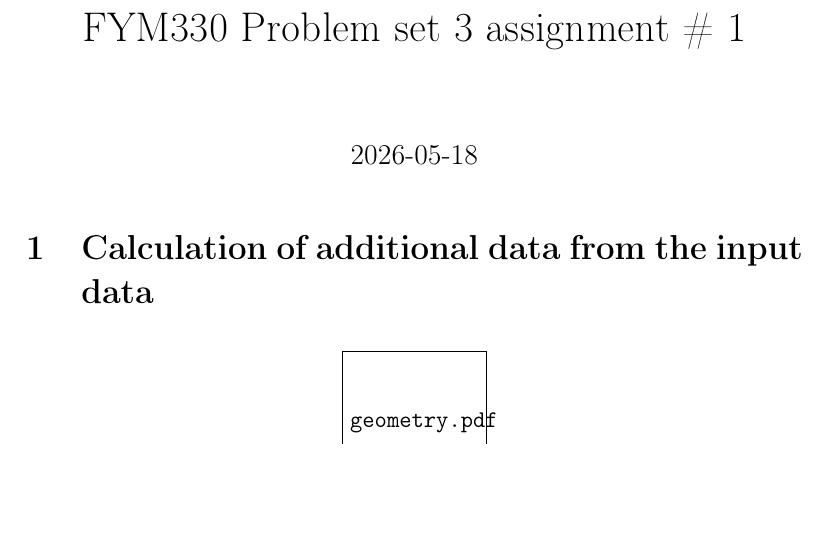
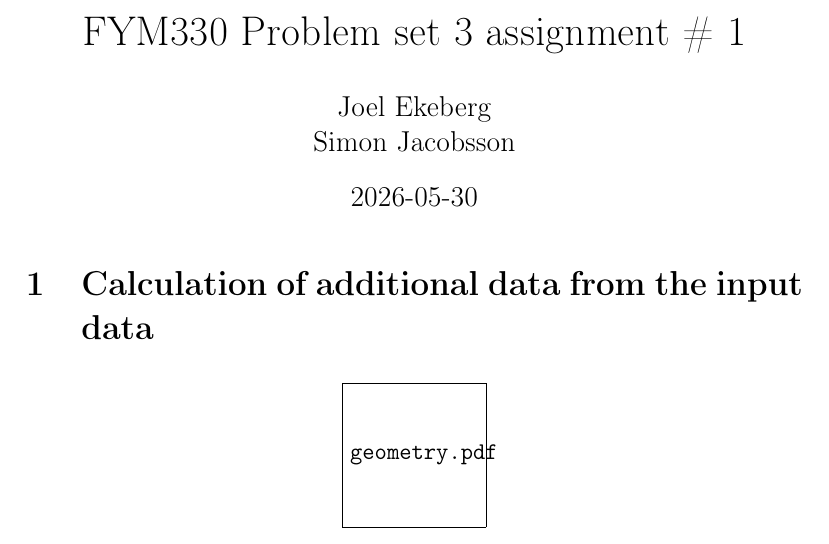
Before and after one commit to sjacobsson/fym330-problems-set-3, a LaTeX document (problems_set_3_ass_1.tex): part of page 1 of 2, cut so that both start at the same text, the shorter picture padded with empty space. Compiled offline with pdfLaTeX.

Commit message:
added authors

```diff
--- a/problems_set_3_ass_1.tex
+++ b/problems_set_3_ass_1.tex
@@ -5,8 +5,8 @@
 % \usepackage{tikz-cd}
 
 \title{FYM330 Problem set 3 assignment \# 1}
-\author{}
-\date{2026-05-18}
+\author{Joel Ekeberg\\Simon Jacobsson}
+\date{2026-05-30}
 
 
 \begin{document}
```
Also changed, not shown: problems_set_3_ass_1.pdf, 3 other files.
